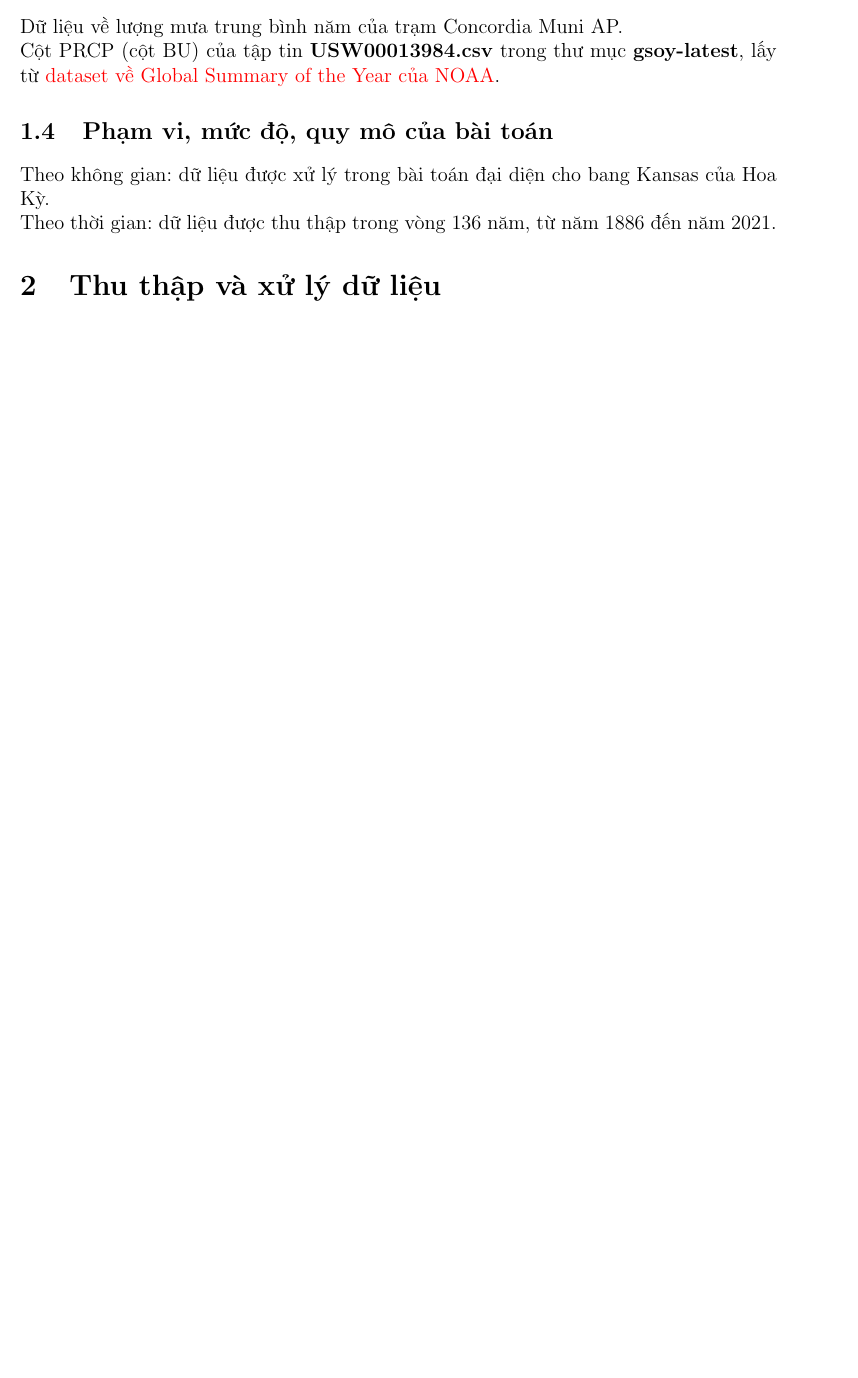
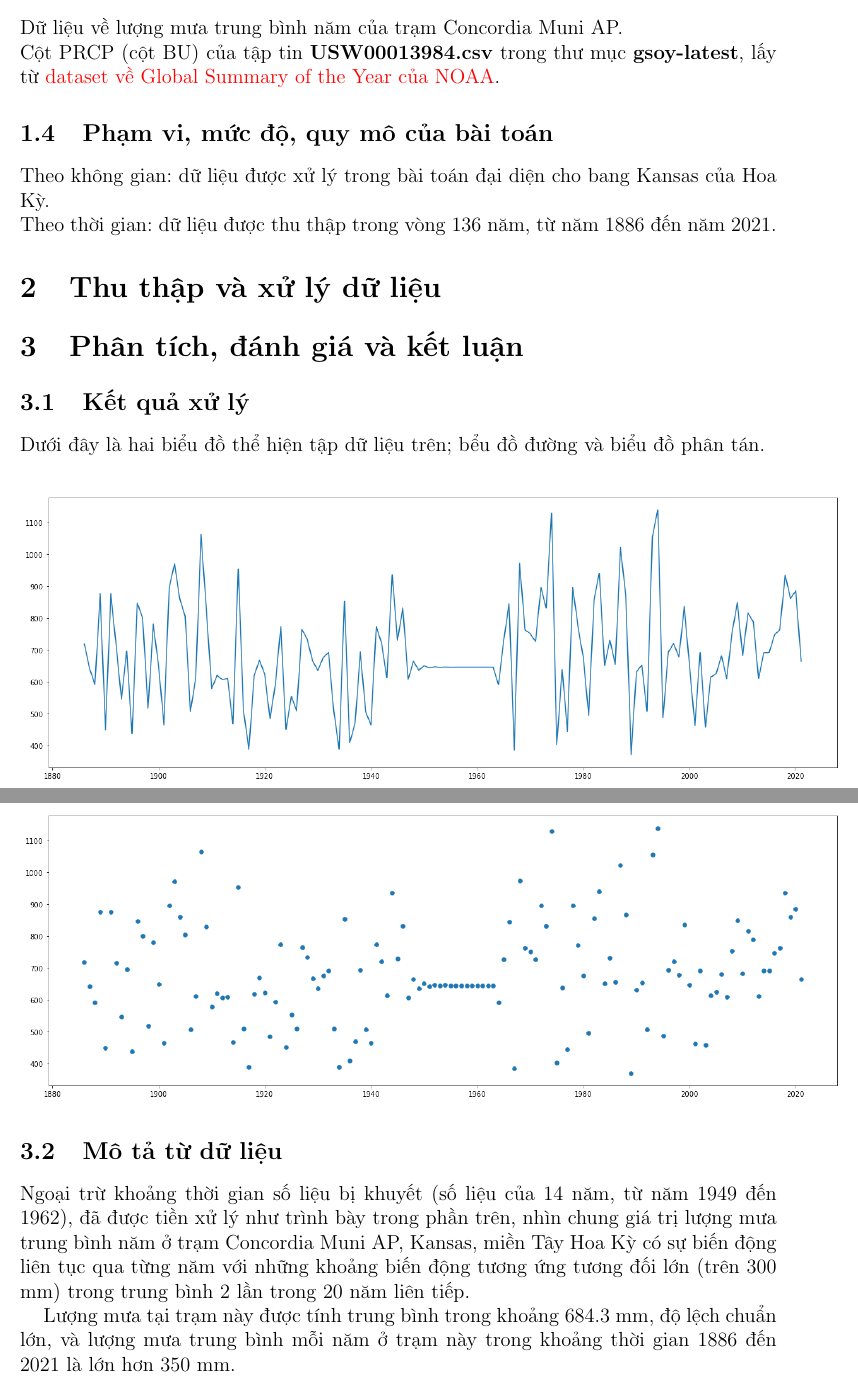
Before and after one commit to Foxxy-HCMUS/HCMUS-Applied-Maths-and-Statistics-Projects, a LaTeX document (Project 1/Problem 1/Latex/main.tex): part of page 4 of 4 before the commit and two parts of pages 4 and 5 of 5 after it, the two joined at a grey line, cut so that both start at the same text, the shorter picture padded with empty space. Compiled offline with pdfLaTeX.

Commit message:
Add files via upload

```diff
--- a/Project 1/Problem 1/Latex/main.tex
+++ b/Project 1/Problem 1/Latex/main.tex
@@ -128,4 +128,15 @@ Theo thời gian: dữ liệu được thu thập trong vòng 136 năm, từ nă
 
 \section{Thu thập và xử lý dữ liệu}
 
+\section{Phân tích, đánh giá và kết luận}
+\subsection{Kết quả xử lý}
+Dưới đây là hai biểu đồ thể hiện tập dữ liệu trên; bểu đồ đường và biểu đồ phân tán.
+\begin{center}
+\includegraphics[scale=0.45]{images/line.png}
+\includegraphics[scale=0.45]{images/scatterplot.png}
+\end{center}
+\subsection{Mô tả từ dữ liệu}
+Ngoại trừ khoảng thời gian số liệu bị khuyết (số liệu của 14 năm, từ năm 1949 đến 1962), đã được tiền xử lý như trình bày trong phần trên, nhìn chung giá trị lượng mưa trung bình năm ở trạm Concordia Muni AP, Kansas, miền Tây Hoa Kỳ có sự biến động liên tục qua từng năm với những khoảng biến động tương ứng tương đối lớn (trên 300 mm) trong trung bình 2 lần trong 20 năm liên tiếp.
+
+Lượng mưa tại trạm này được tính trung bình trong khoảng 684.3 mm, độ lệch chuẩn lớn, và lượng mưa trung bình mỗi năm ở trạm này trong khoảng thời gian 1886 đến 2021 là lớn hơn 350 mm.
 \end{document}
```
